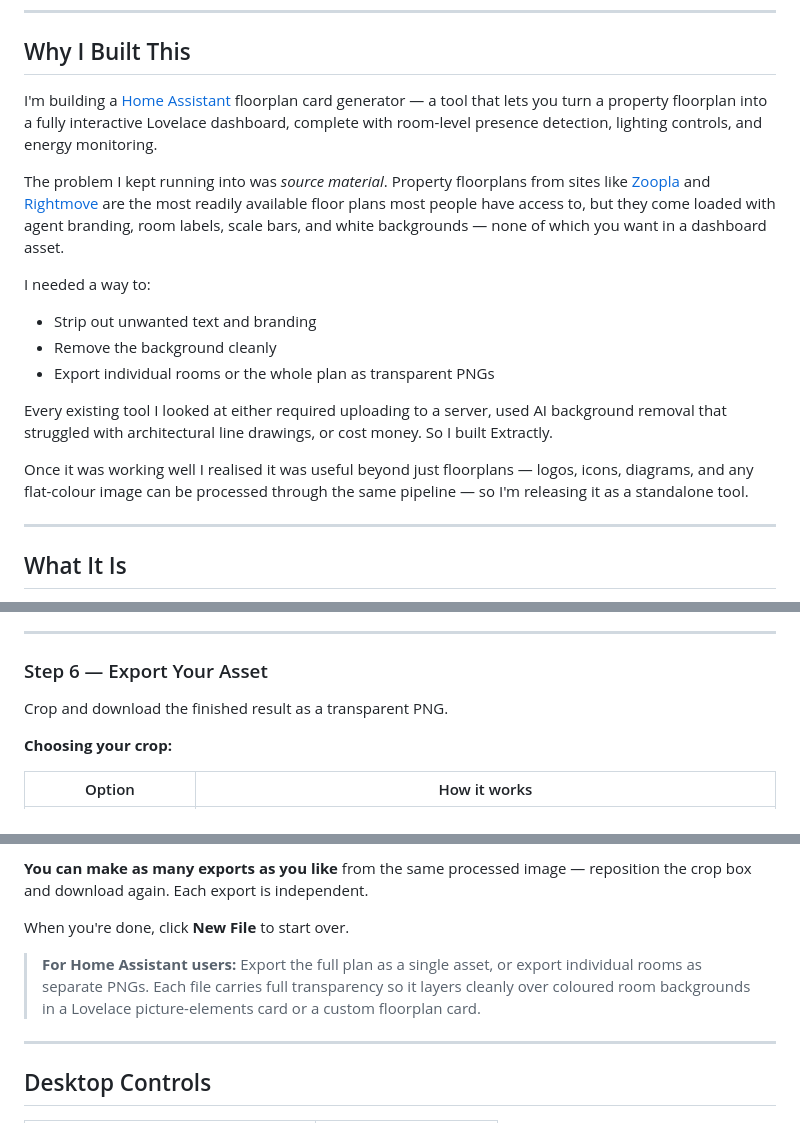
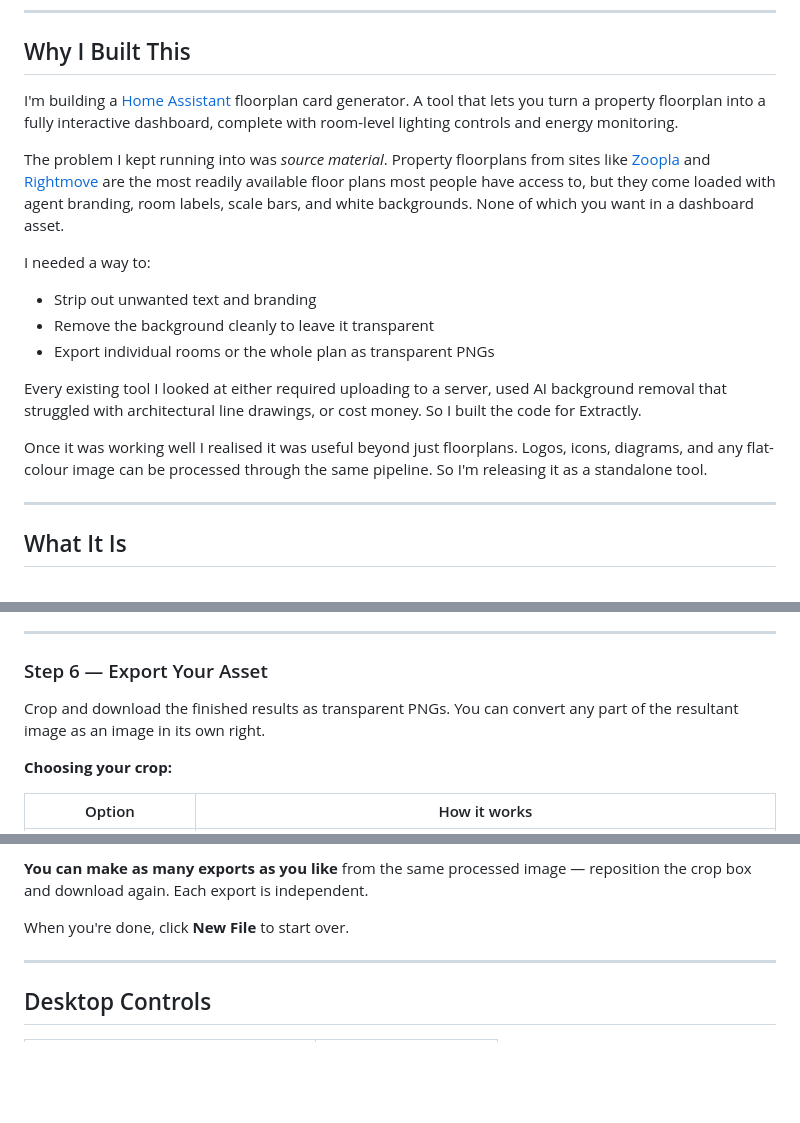
Before and after one commit to rilhia/extractly, a Markdown page: README.md, 3 parts joined by grey strips. GitHub-like rendering; blank space fills up the shorter version.

Commit message:
Improve README.md language and structure
Refine the README content for clarity and conciseness.

```diff
--- a/README.md
+++ b/README.md
@@ -8,18 +8,18 @@
 
 ## Why I Built This
 
-I'm building a [Home Assistant](https://www.home-assistant.io/) floorplan card generator — a tool that lets you turn a property floorplan into a fully interactive Lovelace dashboard, complete with room-level presence detection, lighting controls, and energy monitoring.
+I'm building a [Home Assistant](https://www.home-assistant.io/) floorplan card generator. A tool that lets you turn a property floorplan into a fully interactive dashboard, complete with room-level lighting controls and energy monitoring.
 
-The problem I kept running into was *source material*. Property floorplans from sites like [Zoopla](https://www.zoopla.co.uk/) and [Rightmove](https://www.rightmove.co.uk/) are the most readily available floor plans most people have access to, but they come loaded with agent branding, room labels, scale bars, and white backgrounds — none of which you want in a dashboard asset.
+The problem I kept running into was *source material*. Property floorplans from sites like [Zoopla](https://www.zoopla.co.uk/) and [Rightmove](https://www.rightmove.co.uk/) are the most readily available floor plans most people have access to, but they come loaded with agent branding, room labels, scale bars, and white backgrounds. None of which you want in a dashboard asset.
 
 I needed a way to:
 - Strip out unwanted text and branding
-- Remove the background cleanly
+- Remove the background cleanly to leave it transparent
 - Export individual rooms or the whole plan as transparent PNGs
 
-Every existing tool I looked at either required uploading to a server, used AI background removal that struggled with architectural line drawings, or cost money. So I built Extractly.
+Every existing tool I looked at either required uploading to a server, used AI background removal that struggled with architectural line drawings, or cost money. So I built the code for Extractly.
 
-Once it was working well I realised it was useful beyond just floorplans — logos, icons, diagrams, and any flat-colour image can be processed through the same pipeline — so I'm releasing it as a standalone tool.
+Once it was working well I realised it was useful beyond just floorplans. Logos, icons, diagrams, and any flat-colour image can be processed through the same pipeline. So I'm releasing it as a standalone tool.
 
 ---
 
@@ -169,7 +169,7 @@ A precision eraser for anything that survived the previous steps.
 
 ### Step 6 — Export Your Asset
 
-Crop and download the finished result as a transparent PNG.
+Crop and download the finished results as transparent PNGs. You can convert any part of the resultant image as an image in its own right.
 
 **Choosing your crop:**
 
@@ -185,8 +185,6 @@ Click **↓ Download** to save the selected region as `Extractly_Export.png`.
 **You can make as many exports as you like** from the same processed image — reposition the crop box and download again. Each export is independent.
 
 When you're done, click **New File** to start over.
-
-> **For Home Assistant users:** Export the full plan as a single asset, or export individual rooms as separate PNGs. Each file carries full transparency so it layers cleanly over coloured room backgrounds in a Lovelace picture-elements card or a custom floorplan card.
 
 ---
 
```
